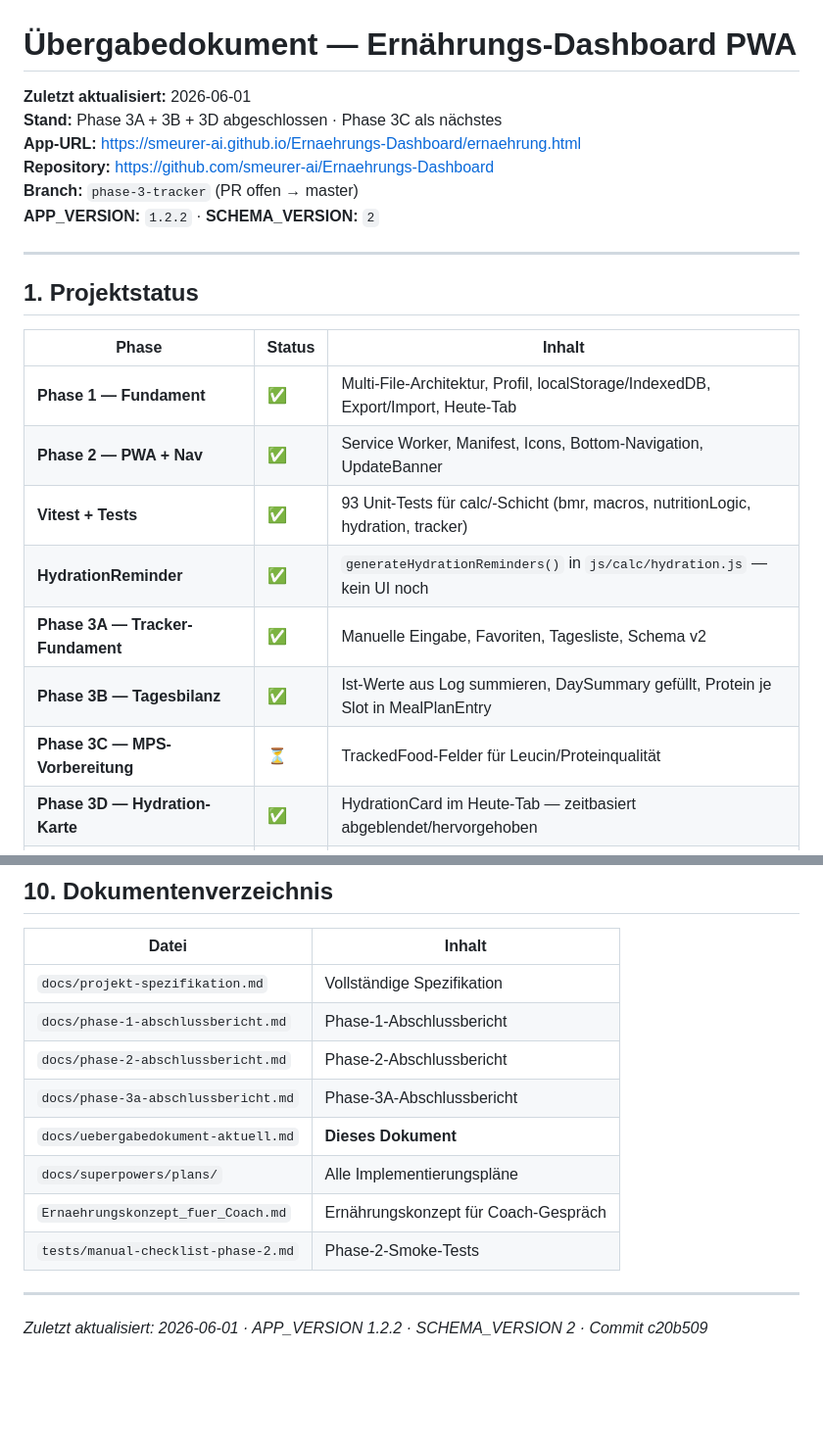
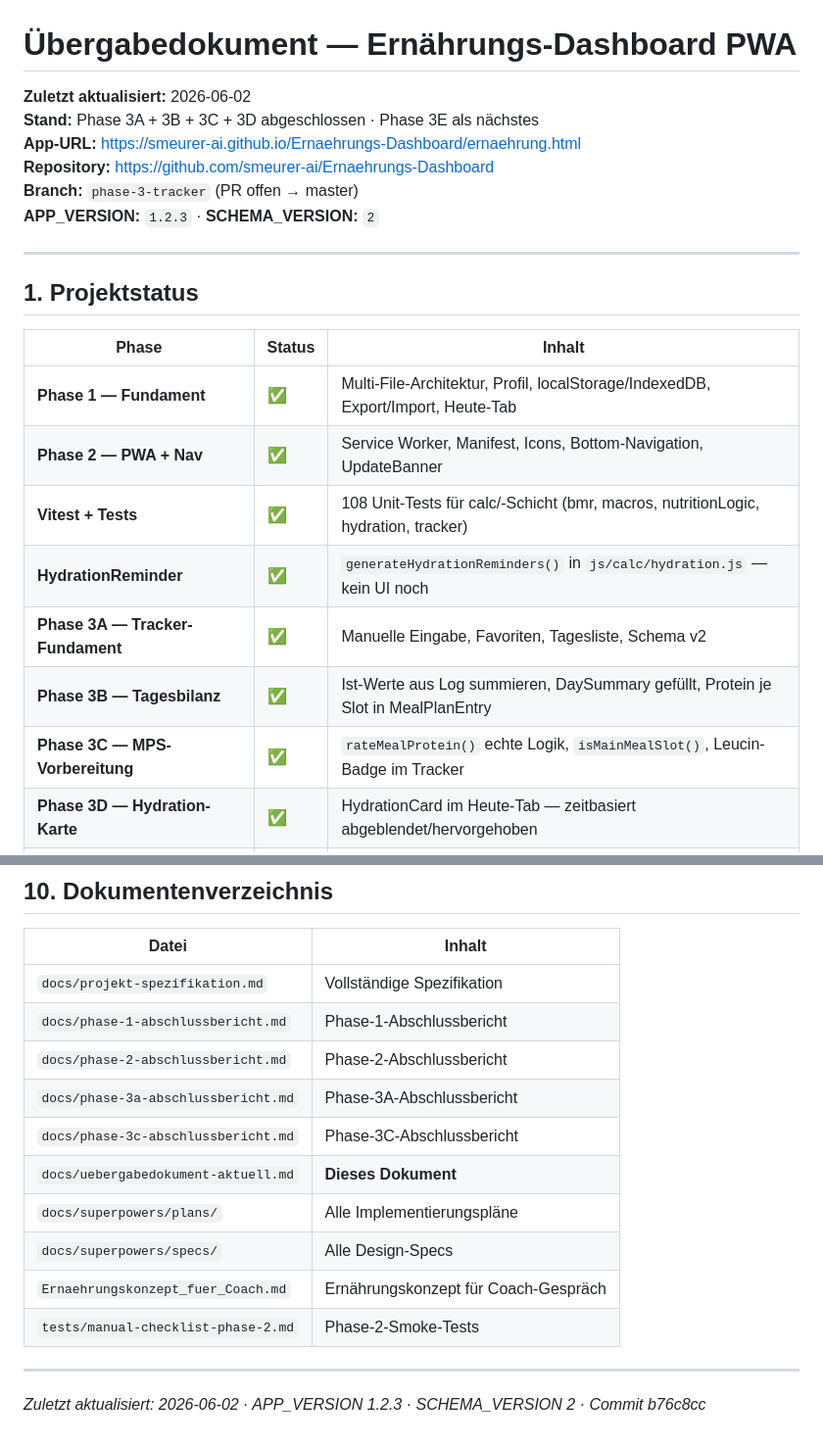
Before and after one commit to smeurer-ai/Ernaehrungs-Dashboard, a Markdown page: docs/uebergabedokument-aktuell.md, 2 parts joined by grey strips. Shown at 98% size. Rendered like a GitHub page; blank space fills up the shorter version.

```diff
--- a/docs/uebergabedokument-aktuell.md
+++ b/docs/uebergabedokument-aktuell.md
@@ -1,10 +1,10 @@
 # Übergabedokument — Ernährungs-Dashboard PWA
-**Zuletzt aktualisiert:** 2026-06-01
-**Stand:** Phase 3A + 3B + 3D abgeschlossen · Phase 3C als nächstes
+**Zuletzt aktualisiert:** 2026-06-02
+**Stand:** Phase 3A + 3B + 3C + 3D abgeschlossen · Phase 3E als nächstes
 **App-URL:** https://smeurer-ai.github.io/Ernaehrungs-Dashboard/ernaehrung.html
 **Repository:** https://github.com/smeurer-ai/Ernaehrungs-Dashboard
 **Branch:** `phase-3-tracker` (PR offen → master)
-**APP_VERSION:** `1.2.2` · **SCHEMA_VERSION:** `2`
+**APP_VERSION:** `1.2.3` · **SCHEMA_VERSION:** `2`
 
 ---
 
@@ -14,11 +14,11 @@
 |---|---|---|
 | **Phase 1 — Fundament** | ✅ | Multi-File-Architektur, Profil, localStorage/IndexedDB, Export/Import, Heute-Tab |
 | **Phase 2 — PWA + Nav** | ✅ | Service Worker, Manifest, Icons, Bottom-Navigation, UpdateBanner |
-| **Vitest + Tests** | ✅ | 93 Unit-Tests für calc/-Schicht (bmr, macros, nutritionLogic, hydration, tracker) |
+| **Vitest + Tests** | ✅ | 108 Unit-Tests für calc/-Schicht (bmr, macros, nutritionLogic, hydration, tracker) |
 | **HydrationReminder** | ✅ | `generateHydrationReminders()` in `js/calc/hydration.js` — kein UI noch |
 | **Phase 3A — Tracker-Fundament** | ✅ | Manuelle Eingabe, Favoriten, Tagesliste, Schema v2 |
 | **Phase 3B — Tagesbilanz** | ✅ | Ist-Werte aus Log summieren, DaySummary gefüllt, Protein je Slot in MealPlanEntry |
-| **Phase 3C — MPS-Vorbereitung** | ⏳ | TrackedFood-Felder für Leucin/Proteinqualität |
+| **Phase 3C — MPS-Vorbereitung** | ✅ | `rateMealProtein()` echte Logik, `isMainMealSlot()`, Leucin-Badge im Tracker |
 | **Phase 3D — Hydration-Karte** | ✅ | HydrationCard im Heute-Tab — zeitbasiert abgeblendet/hervorgehoben |
 | **Phase 3E — OFD + Barcode** | ⏳ | Open Food Facts, Barcode-Scanner |
 | **Phase 4 — Rezepte** | ⏳ | Rezeptdatenbank mit Schritten, eigene Rezepte |
@@ -202,11 +203,13 @@ Ausführen: `npm test` im Projekt-Root.
 | `docs/phase-1-abschlussbericht.md` | Phase-1-Abschlussbericht |
 | `docs/phase-2-abschlussbericht.md` | Phase-2-Abschlussbericht |
 | `docs/phase-3a-abschlussbericht.md` | Phase-3A-Abschlussbericht |
+| `docs/phase-3c-abschlussbericht.md` | Phase-3C-Abschlussbericht |
 | `docs/uebergabedokument-aktuell.md` | **Dieses Dokument** |
 | `docs/superpowers/plans/` | Alle Implementierungspläne |
+| `docs/superpowers/specs/` | Alle Design-Specs |
 | `Ernaehrungskonzept_fuer_Coach.md` | Ernährungskonzept für Coach-Gespräch |
 | `tests/manual-checklist-phase-2.md` | Phase-2-Smoke-Tests |
 
 ---
 
-*Zuletzt aktualisiert: 2026-06-01 · APP_VERSION 1.2.2 · SCHEMA_VERSION 2 · Commit c20b509*
+*Zuletzt aktualisiert: 2026-06-02 · APP_VERSION 1.2.3 · SCHEMA_VERSION 2 · Commit b76c8cc*
```
Also changed, not shown: other parts of docs/uebergabedokument-aktuell.md (+17 -16 lines), docs/phase-3c-abschlussbericht.md (added, +137 -0 lines).
